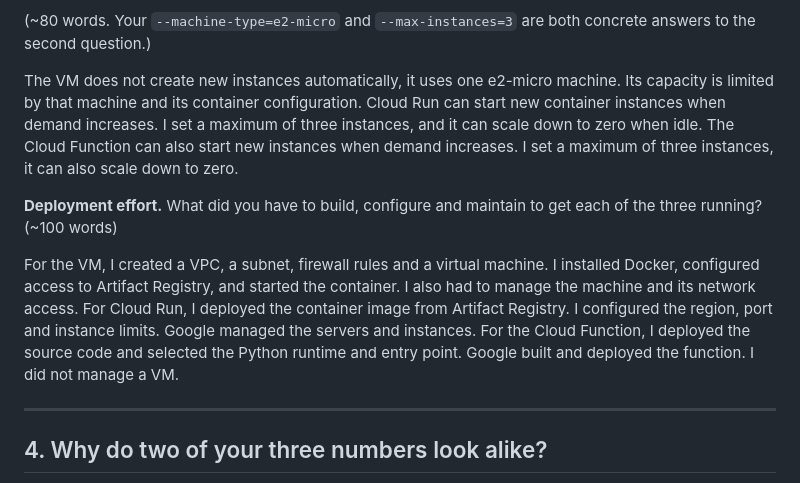
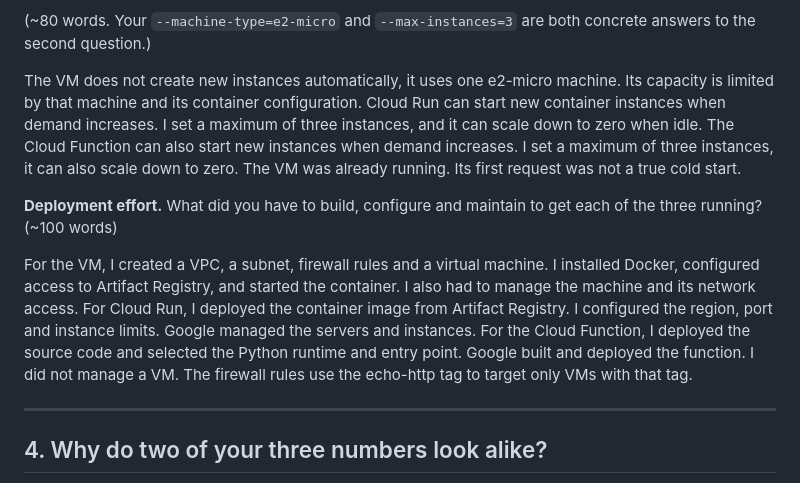
Before and after one commit to HThomasH/Clouds-Lab, a Markdown page: submission/phase1_report.md, the part around the change. Rendered like a GitHub page.

Commit message:
Clarify phase 1 comparison

```diff
--- a/submission/phase1_report.md
+++ b/submission/phase1_report.md
@@ -77,14 +77,14 @@ hundred. For each of the three platforms, answer concretely:
 to the second question.)
 
 <!--answer:scaling_behaviour-->
-The VM does not create new instances automatically, it uses one e2-micro machine. Its capacity is limited by that machine and its container configuration. Cloud Run can start new container instances when demand increases. I set a maximum of three instances, and it can scale down to zero when idle. The Cloud Function can also start new instances when demand increases. I set a maximum of three instances, it can also scale down to zero.
+The VM does not create new instances automatically, it uses one e2-micro machine. Its capacity is limited by that machine and its container configuration. Cloud Run can start new container instances when demand increases. I set a maximum of three instances, and it can scale down to zero when idle. The Cloud Function can also start new instances when demand increases. I set a maximum of three instances, it can also scale down to zero. The VM was already running. Its first request was not a true cold start.
 <!--/answer-->
 
 **Deployment effort.** What did you have to build, configure and maintain to get each of the
 three running? (~100 words)
 
 <!--answer:deployment_effort-->
-For the VM, I created a VPC, a subnet, firewall rules and a virtual machine. I installed Docker, configured access to Artifact Registry, and started the container. I also had to manage the machine and its network access. For Cloud Run, I deployed the container image from Artifact Registry. I configured the region, port and instance limits. Google managed the servers and instances. For the Cloud Function, I deployed the source code and selected the Python runtime and entry point. Google built and deployed the function. I did not manage a VM.
+For the VM, I created a VPC, a subnet, firewall rules and a virtual machine. I installed Docker, configured access to Artifact Registry, and started the container. I also had to manage the machine and its network access. For Cloud Run, I deployed the container image from Artifact Registry. I configured the region, port and instance limits. Google managed the servers and instances. For the Cloud Function, I deployed the source code and selected the Python runtime and entry point. Google built and deployed the function. I did not manage a VM. The firewall rules use the echo-http tag to target only VMs with that tag.
 <!--/answer-->
 
 ---
```
